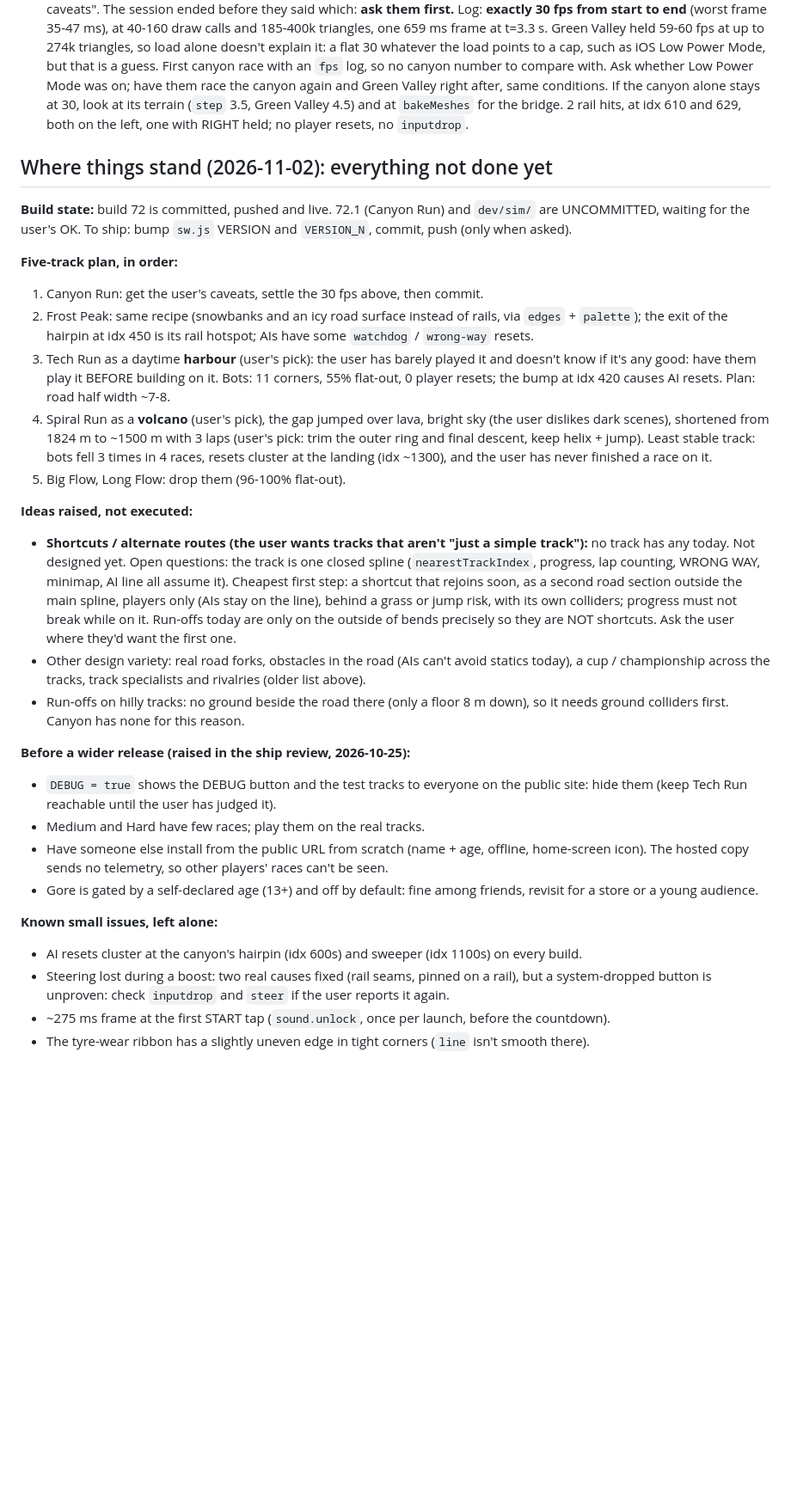
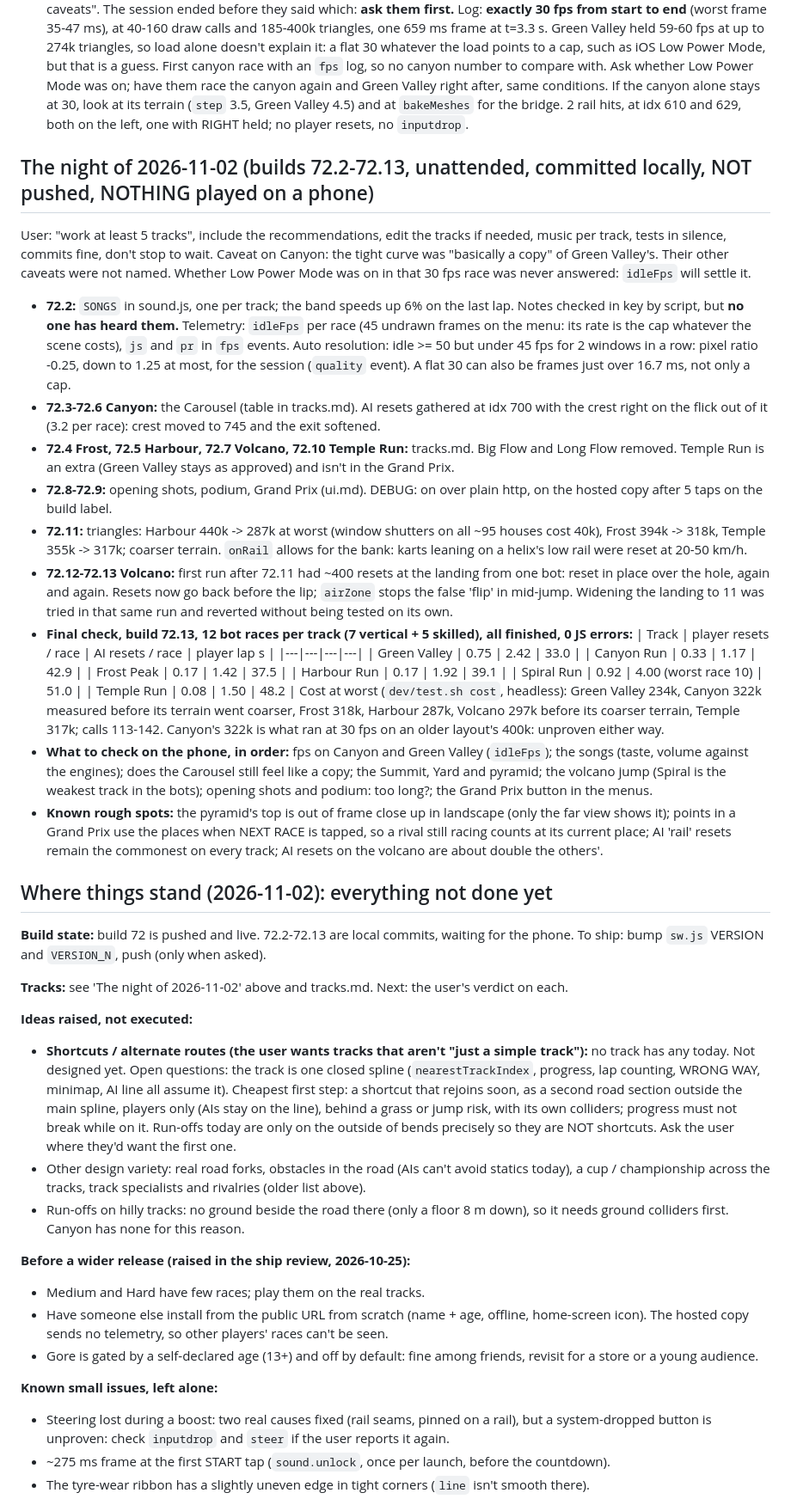
Before and after one commit to stevkazt/kart-rush, a Markdown page: docs/history.md, the part around the change. Shown at 86% size. Rendered like a GitHub page; blank space fills up the shorter version.

Commit message:
Docs: the night's builds, final bot race table, what to check on the phone
Co-Authored-By: Claude Opus 5.5 <noreply@anthropic.com>
Claude-Session: https://claude.ai/code/session_01L58VkxzvcuRfic83VK2e6S

```diff
--- a/docs/history.md
+++ b/docs/history.md
@@ -408,15 +408,31 @@ Analysis tools were one-off, in the session scratchpad: an accelerated headless
 - **72.1 (2026-11-02), Canyon Run, not phone-tested, uncommitted.** See tracks.md. 12 bot races each (7 vertical + 5 skilled, same harness), AI resets per race: build 72 1.67; hairpin + sweeper widened and a 6th row 2.55 (11 races, mixed); no widening, 6th row 3.0; no widening, no 6th row 2.08 (shipped; single races range 0-6, so the gap to 72 is within noise). Player resets 0.33 vs 0.33. Stalls 8/27 -> 2/31 rail contacts. Laps about the same (player 42.8 -> 43.8 s, AI 42.6 -> 42.8 s). **Lesson:** compare on the same race mix: an earlier 7-race baseline (1.43) from an older build misled, and a first explanation (widening raises AI speed in the hairpin) did not survive the re-test. AI resets concentrate at the hairpin (idx 600s) and the sweeper (idx 1100s) on every build: a known hotspot, not fixed.
 - **First phone race on 72.1 (2026-11-02, canyon, landscape, Medium, 1st place):** user: "does look nice, with some caveats". The session ended before they said which: **ask them first.** Log: **exactly 30 fps from start to end** (worst frame 35-47 ms), at 40-160 draw calls and 185-400k triangles, one 659 ms frame at t=3.3 s. Green Valley held 59-60 fps at up to 274k triangles, so load alone doesn't explain it: a flat 30 whatever the load points to a cap, such as iOS Low Power Mode, but that is a guess. First canyon race with an `fps` log, so no canyon number to compare with. Ask whether Low Power Mode was on; have them race the canyon again and Green Valley right after, same conditions. If the canyon alone stays at 30, look at its terrain (`step` 3.5, Green Valley 4.5) and at `bakeMeshes` for the bridge. 2 rail hits, at idx 610 and 629, both on the left, one with RIGHT held; no player resets, no `inputdrop`.
 
+## The night of 2026-11-02 (builds 72.2-72.13, unattended, committed locally, NOT pushed, NOTHING played on a phone)
+User: "work at least 5 tracks", include the recommendations, edit the tracks if needed, music per track, tests in silence, commits fine, don't stop to wait. Caveat on Canyon: the tight curve was "basically a copy" of Green Valley's. Their other caveats were not named. Whether Low Power Mode was on in that 30 fps race was never answered: `idleFps` will settle it.
+- **72.2:** `SONGS` in sound.js, one per track; the band speeds up 6% on the last lap. Notes checked in key by script, but **no one has heard them.** Telemetry: `idleFps` per race (45 undrawn frames on the menu: its rate is the cap whatever the scene costs), `js` and `pr` in `fps` events. Auto resolution: idle >= 50 but under 45 fps for 2 windows in a row: pixel ratio -0.25, down to 1.25 at most, for the session (`quality` event). A flat 30 can also be frames just over 16.7 ms, not only a cap.
+- **72.3-72.6 Canyon:** the Carousel (table in tracks.md). AI resets gathered at idx 700 with the crest right on the flick out of it (3.2 per race): crest moved to 745 and the exit softened.
+- **72.4 Frost, 72.5 Harbour, 72.7 Volcano, 72.10 Temple Run:** tracks.md. Big Flow and Long Flow removed. Temple Run is an extra (Green Valley stays as approved) and isn't in the Grand Prix.
+- **72.8-72.9:** opening shots, podium, Grand Prix (ui.md). DEBUG: on over plain http, on the hosted copy after 5 taps on the build label.
+- **72.11:** triangles: Harbour 440k -> 287k at worst (window shutters on all ~95 houses cost 40k), Frost 394k -> 318k, Temple 355k -> 317k; coarser terrain. `onRail` allows for the bank: karts leaning on a helix's low rail were reset at 20-50 km/h.
+- **72.12-72.13 Volcano:** first run after 72.11 had ~400 resets at the landing from one bot: reset in place over the hole, again and again. Resets now go back before the lip; `airZone` stops the false 'flip' in mid-jump. Widening the landing to 11 was tried in that same run and reverted without being tested on its own.
+- **Final check, build 72.13, 12 bot races per track (7 vertical + 5 skilled), all finished, 0 JS errors:**
+| Track | player resets / race | AI resets / race | player lap s |
+|---|---|---|---|
+| Green Valley | 0.75 | 2.42 | 33.0 |
+| Canyon Run | 0.33 | 1.17 | 42.9 |
+| Frost Peak | 0.17 | 1.42 | 37.5 |
+| Harbour Run | 0.17 | 1.92 | 39.1 |
+| Spiral Run | 0.92 | 4.00 (worst race 10) | 51.0 |
+| Temple Run | 0.08 | 1.50 | 48.2 |
+Cost at worst (`dev/test.sh cost`, headless): Green Valley 234k, Canyon 322k measured before its terrain went coarser, Frost 318k, Harbour 287k, Volcano 297k before its coarser terrain, Temple 317k; calls 113-142. Canyon's 322k is what ran at 30 fps on an older layout's 400k: unproven either way.
+- **What to check on the phone, in order:** fps on Canyon and Green Valley (`idleFps`); the songs (taste, volume against the engines); does the Carousel still feel like a copy; the Summit, Yard and pyramid; the volcano jump (Spiral is the weakest track in the bots); opening shots and podium: too long?; the Grand Prix button in the menus.
+- **Known rough spots:** the pyramid's top is out of frame close up in landscape (only the far view shows it); points in a Grand Prix use the places when NEXT RACE is tapped, so a rival still racing counts at its current place; AI 'rail' resets remain the commonest on every track; AI resets on the volcano are about double the others'.
+
 ## Where things stand (2026-11-02): everything not done yet
-**Build state:** build 72 is committed, pushed and live. 72.1 (Canyon Run) and `dev/sim/` are UNCOMMITTED, waiting for the user's OK. To ship: bump `sw.js` VERSION and `VERSION_N`, commit, push (only when asked).
+**Build state:** build 72 is pushed and live. 72.2-72.13 are local commits, waiting for the phone. To ship: bump `sw.js` VERSION and `VERSION_N`, push (only when asked).
 
-**Five-track plan, in order:**
-1. Canyon Run: get the user's caveats, settle the 30 fps above, then commit.
-2. Frost Peak: same recipe (snowbanks and an icy road surface instead of rails, via `edges` + `palette`); the exit of the hairpin at idx 450 is its rail hotspot; AIs have some `watchdog` / `wrong-way` resets.
-3. Tech Run as a daytime **harbour** (user's pick): the user has barely played it and doesn't know if it's any good: have them play it BEFORE building on it. Bots: 11 corners, 55% flat-out, 0 player resets; the bump at idx 420 causes AI resets. Plan: road half width ~7-8.
-4. Spiral Run as a **volcano** (user's pick), the gap jumped over lava, bright sky (the user dislikes dark scenes), shortened from 1824 m to ~1500 m with 3 laps (user's pick: trim the outer ring and final descent, keep helix + jump). Least stable track: bots fell 3 times in 4 races, resets cluster at the landing (idx ~1300), and the user has never finished a race on it.
-5. Big Flow, Long Flow: drop them (96-100% flat-out).
+**Tracks:** see 'The night of 2026-11-02' above and tracks.md. Next: the user's verdict on each.
 
 **Ideas raised, not executed:**
 - **Shortcuts / alternate routes (the user wants tracks that aren't "just a simple track"):** no track has any today. Not designed yet. Open questions: the track is one closed spline (`nearestTrackIndex`, progress, lap counting, WRONG WAY, minimap, AI line all assume it). Cheapest first step: a shortcut that rejoins soon, as a second road section outside the main spline, players only (AIs stay on the line), behind a grass or jump risk, with its own colliders; progress must not break while on it. Run-offs today are only on the outside of bends precisely so they are NOT shortcuts. Ask the user where they'd want the first one.
@@ -424,13 +440,11 @@ Analysis tools were one-off, in the session scratchpad: an accelerated headless
 - Run-offs on hilly tracks: no ground beside the road there (only a floor 8 m down), so it needs ground colliders first. Canyon has none for this reason.
 
 **Before a wider release (raised in the ship review, 2026-10-25):**
-- `DEBUG = true` shows the DEBUG button and the test tracks to everyone on the public site: hide them (keep Tech Run reachable until the user has judged it).
 - Medium and Hard have few races; play them on the real tracks.
 - Have someone else install from the public URL from scratch (name + age, offline, home-screen icon). The hosted copy sends no telemetry, so other players' races can't be seen.
 - Gore is gated by a self-declared age (13+) and off by default: fine among friends, revisit for a store or a young audience.
 
 **Known small issues, left alone:**
-- AI resets cluster at the canyon's hairpin (idx 600s) and sweeper (idx 1100s) on every build.
 - Steering lost during a boost: two real causes fixed (rail seams, pinned on a rail), but a system-dropped button is unproven: check `inputdrop` and `steer` if the user reports it again.
 - ~275 ms frame at the first START tap (`sound.unlock`, once per launch, before the countdown).
 - The tyre-wear ribbon has a slightly uneven edge in tight corners (`line` isn't smooth there).
```
Also changed, not shown: CLAUDE.md (+9 -4 lines), docs/ui.md (+5 -0 lines).
